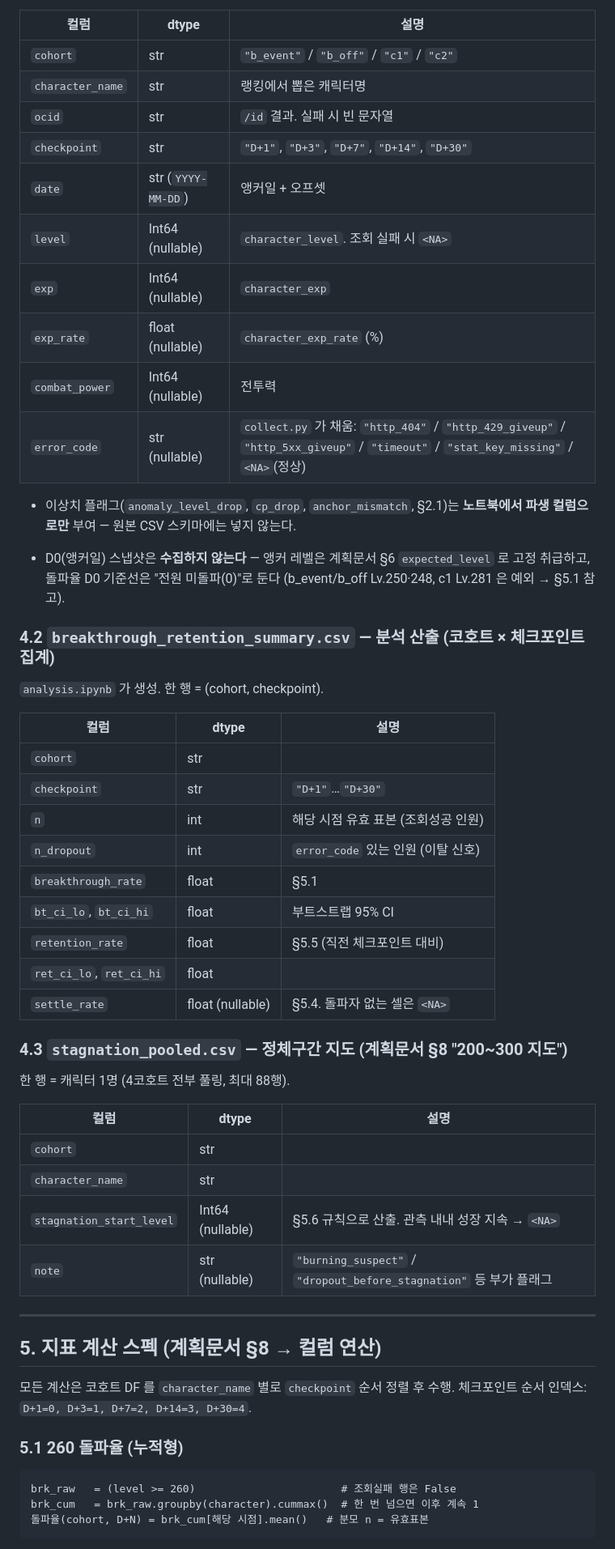
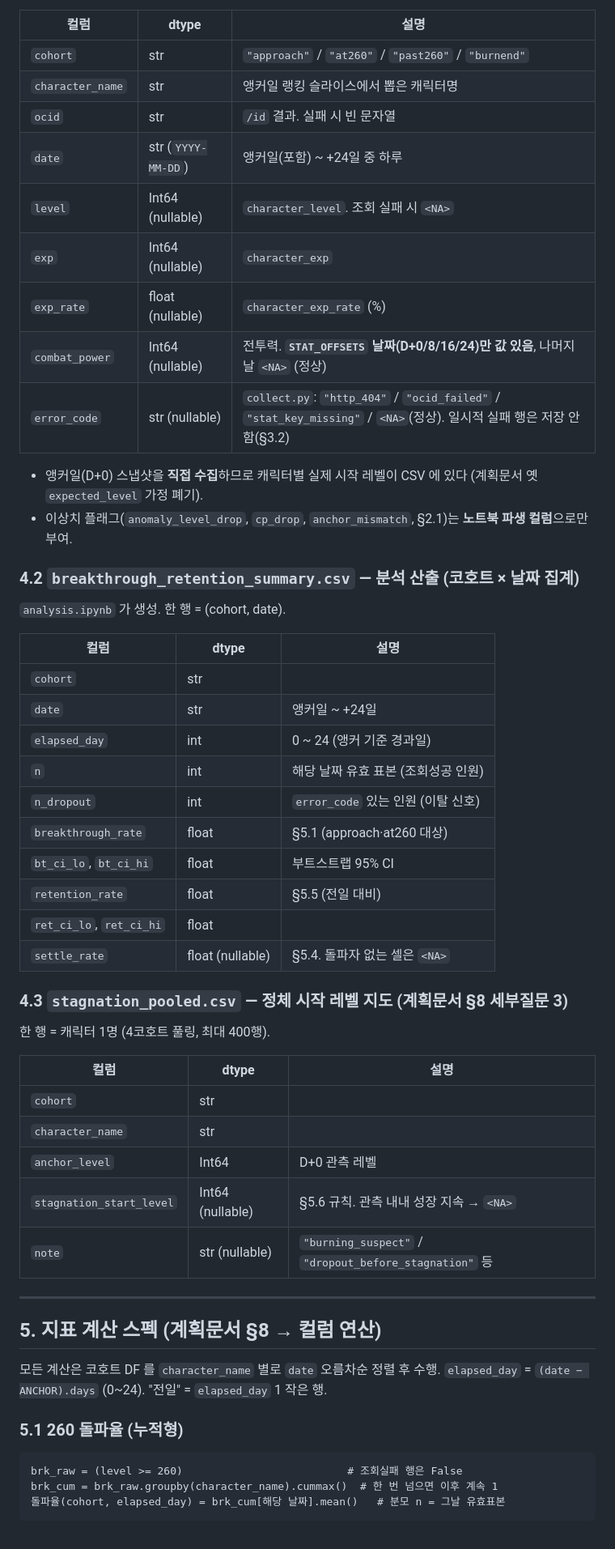
Before and after one commit to Frost0313z/maplestory-260hurdle-analysis, a Markdown page: 메이플스토리_이벤트분석_스펙문서.md, the part around one of its changes. Shown at 81% size. GitHub-like rendering.

````diff
--- a/메이플스토리_이벤트분석_스펙문서.md
+++ b/메이플스토리_이벤트분석_스펙문서.md
@@ -192,61 +206,59 @@ python collect.py           # data/cohort_*.csv 4개 생성. 하루 예산 안
 
 | 컬럼 | dtype | 설명 |
 |---|---|---|
-| `cohort` | str | `"b_event"` / `"b_off"` / `"c1"` / `"c2"` |
-| `character_name` | str | 랭킹에서 뽑은 캐릭터명 |
+| `cohort` | str | `"approach"` / `"at260"` / `"past260"` / `"burnend"` |
+| `character_name` | str | 앵커일 랭킹 슬라이스에서 뽑은 캐릭터명 |
 | `ocid` | str | `/id` 결과. 실패 시 빈 문자열 |
-| `checkpoint` | str | `"D+1"`, `"D+3"`, `"D+7"`, `"D+14"`, `"D+30"` |
-| `date` | str (`YYYY-MM-DD`) | 앵커일 + 오프셋 |
+| `date` | str (`YYYY-MM-DD`) | 앵커일(포함) ~ +24일 중 하루 |
 | `level` | Int64 (nullable) | `character_level`. 조회 실패 시 `<NA>` |
 | `exp` | Int64 (nullable) | `character_exp` |
 | `exp_rate` | float (nullable) | `character_exp_rate` (%) |
-| `combat_power` | Int64 (nullable) | 전투력 |
-| `error_code` | str (nullable) | `collect.py` 가 채움: `"http_404"` / `"http_429_giveup"` / `"http_5xx_giveup"` / `"timeout"` / `"stat_key_missing"` / `<NA>`(정상) |
+| `combat_power` | Int64 (nullable) | 전투력. **`STAT_OFFSETS` 날짜(D+0/8/16/24)만 값 있음**, 나머지 날 `<NA>` (정상) |
+| `error_code` | str (nullable) | `collect.py`: `"http_404"` / `"ocid_failed"` / `"stat_key_missing"` / `<NA>`(정상). 일시적 실패 행은 저장 안 함(§3.2) |
 
-- 이상치 플래그(`anomaly_level_drop`, `cp_drop`, `anchor_mismatch`, §2.1)는 **노트북에서 파생 컬럼으로만** 부여 —
-  원본 CSV 스키마에는 넣지 않는다.
+- 앵커일(D+0) 스냅샷을 **직접 수집**하므로 캐릭터별 실제 시작 레벨이 CSV 에 있다 (계획문서 옛 `expected_level` 가정 폐기).
+- 이상치 플래그(`anomaly_level_drop`, `cp_drop`, `anchor_mismatch`, §2.1)는 **노트북 파생 컬럼**으로만 부여.
 
-- D0(앵커일) 스냅샷은 **수집하지 않는다** — 앵커 레벨은 계획문서 §6 `expected_level` 로 고정 취급하고,
-  돌파율 D0 기준선은 "전원 미돌파(0)"로 둔다 (b_event/b_off Lv.250·248, c1 Lv.281 은 예외 → §5.1 참고).
+### 4.2 `breakthrough_retention_summary.csv` — 분석 산출 (코호트 × 날짜 집계)
 
-### 4.2 `breakthrough_retention_summary.csv` — 분석 산출 (코호트 × 체크포인트 집계)
-
-`analysis.ipynb` 가 생성. 한 행 = (cohort, checkpoint).
+`analysis.ipynb` 가 생성. 한 행 = (cohort, date).
 
 | 컬럼 | dtype | 설명 |
 |---|---|---|
 | `cohort` | str | |
-| `checkpoint` | str | `"D+1"`…`"D+30"` |
-| `n` | int | 해당 시점 유효 표본 (조회성공 인원) |
+| `date` | str | 앵커일 ~ +24일 |
+| `elapsed_day` | int | 0 ~ 24 (앵커 기준 경과일) |
+| `n` | int | 해당 날짜 유효 표본 (조회성공 인원) |
 | `n_dropout` | int | `error_code` 있는 인원 (이탈 신호) |
-| `breakthrough_rate` | float | §5.1 |
+| `breakthrough_rate` | float | §5.1 (approach·at260 대상) |
 | `bt_ci_lo`, `bt_ci_hi` | float | 부트스트랩 95% CI |
-| `retention_rate` | float | §5.5 (직전 체크포인트 대비) |
+| `retention_rate` | float | §5.5 (전일 대비) |
 | `ret_ci_lo`, `ret_ci_hi` | float | |
 | `settle_rate` | float (nullable) | §5.4. 돌파자 없는 셀은 `<NA>` |
 
-### 4.3 `stagnation_pooled.csv` — 정체구간 지도 (계획문서 §8 "200~300 지도")
+### 4.3 `stagnation_pooled.csv` — 정체 시작 레벨 지도 (계획문서 §8 세부질문 3)
 
-한 행 = 캐릭터 1명 (4코호트 전부 풀링, 최대 88행).
+한 행 = 캐릭터 1명 (4코호트 풀링, 최대 400행).
 
 | 컬럼 | dtype | 설명 |
 |---|---|---|
 | `cohort` | str | |
 | `character_name` | str | |
-| `stagnation_start_level` | Int64 (nullable) | §5.6 규칙으로 산출. 관측 내내 성장 지속 → `<NA>` |
-| `note` | str (nullable) | `"burning_suspect"` / `"dropout_before_stagnation"` 등 부가 플래그 |
+| `anchor_level` | Int64 | D+0 관측 레벨 |
+| `stagnation_start_level` | Int64 (nullable) | §5.6 규칙. 관측 내내 성장 지속 → `<NA>` |
+| `note` | str (nullable) | `"burning_suspect"` / `"dropout_before_stagnation"` 등 |
 
 ---
 
 ## 5. 지표 계산 스펙 (계획문서 §8 → 컬럼 연산)
 
-모든 계산은 코호트 DF 를 `character_name` 별로 `checkpoint` 순서 정렬 후 수행.
-체크포인트 순서 인덱스: `D+1=0, D+3=1, D+7=2, D+14=3, D+30=4`.
+모든 계산은 코호트 DF 를 `character_name` 별로 `date` 오름차순 정렬 후 수행.
+`elapsed_day` = `(date − ANCHOR).days` (0~24). "전일" = `elapsed_day` 1 작은 행.
 
 ### 5.1 260 돌파율 (누적형)
 
 ```
-brk_raw   = (level >= 260)                       # 조회실패 행은 False
-brk_cum   = brk_raw.groupby(character).cummax()  # 한 번 넘으면 이후 계속 1
-돌파율(cohort, D+N) = brk_cum[해당 시점].mean()   # 분모 n = 유효표본
+brk_raw = (level >= 260)                          # 조회실패 행은 False
+brk_cum = brk_raw.groupby(character_name).cummax()  # 한 번 넘으면 이후 계속 1
+돌파율(cohort, elapsed_day) = brk_cum[해당 날짜].mean()   # 분모 n = 그날 유효표본
 ```
````
Also changed, not shown: other parts of 메이플스토리_이벤트분석_스펙문서.md (+131 -113 lines).
